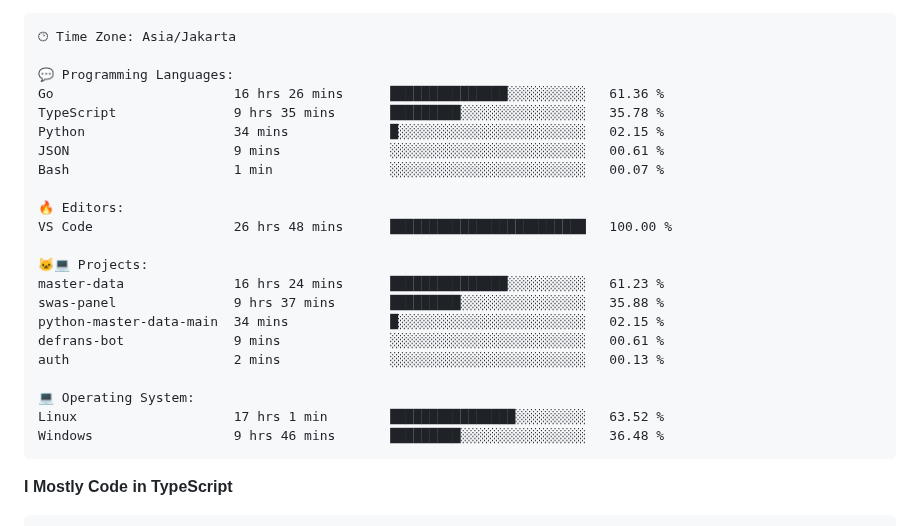
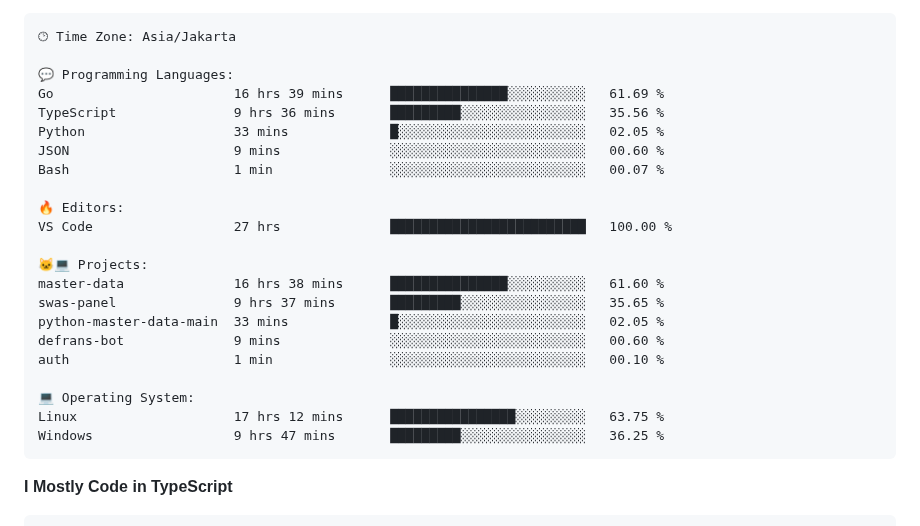
Before and after one commit to Tiramitzu/tiramitzu, a Markdown page: README.md, the part around one of its changes. Rendered like a GitHub page.

Commit message:
Updated with Dev Metrics

````diff
--- a/README.md
+++ b/README.md
@@ -64,25 +64,25 @@
 🕑︎ Time Zone: Asia/Jakarta
 
 💬 Programming Languages:
-Go                       16 hrs 26 mins      ███████████████░░░░░░░░░░   61.36 %
-TypeScript               9 hrs 35 mins       █████████░░░░░░░░░░░░░░░░   35.78 %
-Python                   34 mins             █░░░░░░░░░░░░░░░░░░░░░░░░   02.15 %
-JSON                     9 mins              ░░░░░░░░░░░░░░░░░░░░░░░░░   00.61 %
+Go                       16 hrs 39 mins      ███████████████░░░░░░░░░░   61.69 %
+TypeScript               9 hrs 36 mins       █████████░░░░░░░░░░░░░░░░   35.56 %
+Python                   33 mins             █░░░░░░░░░░░░░░░░░░░░░░░░   02.05 %
+JSON                     9 mins              ░░░░░░░░░░░░░░░░░░░░░░░░░   00.60 %
 Bash                     1 min               ░░░░░░░░░░░░░░░░░░░░░░░░░   00.07 %
 
 🔥 Editors:
-VS Code                  26 hrs 48 mins      █████████████████████████   100.00 %
+VS Code                  27 hrs              █████████████████████████   100.00 %
 
 🐱‍💻 Projects:
-master-data              16 hrs 24 mins      ███████████████░░░░░░░░░░   61.23 %
-swas-panel               9 hrs 37 mins       █████████░░░░░░░░░░░░░░░░   35.88 %
-python-master-data-main  34 mins             █░░░░░░░░░░░░░░░░░░░░░░░░   02.15 %
-defrans-bot              9 mins              ░░░░░░░░░░░░░░░░░░░░░░░░░   00.61 %
-auth                     2 mins              ░░░░░░░░░░░░░░░░░░░░░░░░░   00.13 %
+master-data              16 hrs 38 mins      ███████████████░░░░░░░░░░   61.60 %
+swas-panel               9 hrs 37 mins       █████████░░░░░░░░░░░░░░░░   35.65 %
+python-master-data-main  33 mins             █░░░░░░░░░░░░░░░░░░░░░░░░   02.05 %
+defrans-bot              9 mins              ░░░░░░░░░░░░░░░░░░░░░░░░░   00.60 %
+auth                     1 min               ░░░░░░░░░░░░░░░░░░░░░░░░░   00.10 %
 
 💻 Operating System:
-Linux                    17 hrs 1 min        ████████████████░░░░░░░░░   63.52 %
-Windows                  9 hrs 46 mins       █████████░░░░░░░░░░░░░░░░   36.48 %
+Linux                    17 hrs 12 mins      ████████████████░░░░░░░░░   63.75 %
+Windows                  9 hrs 47 mins       █████████░░░░░░░░░░░░░░░░   36.25 %
 ```
 
 **I Mostly Code in TypeScript**
````
Also changed, not shown: other parts of README.md (+2 -2 lines).
